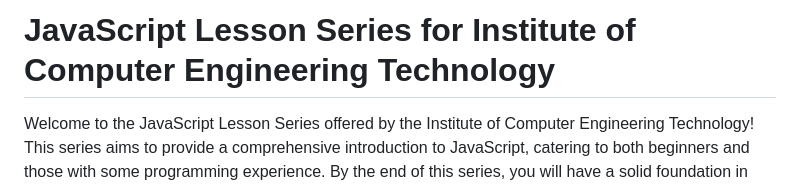
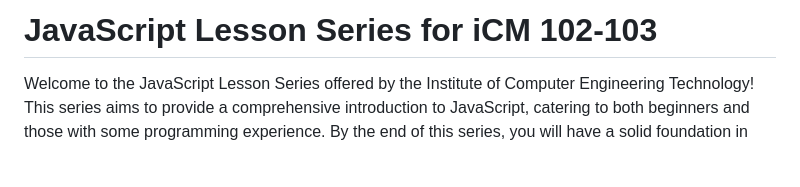
Before and after one commit to IshanLahiru/JavaScript-iCM_102-103, a Markdown page: README.md, the part around the change. Drawn GitHub-style; blank space fills up the shorter version.

```diff
--- a/README.md
+++ b/README.md
@@ -1,4 +1,4 @@
-# JavaScript Lesson Series for Institute of Computer Engineering Technology
+# JavaScript Lesson Series for iCM 102-103
 
 Welcome to the JavaScript Lesson Series offered by the Institute of Computer Engineering Technology! This series aims to provide a comprehensive introduction to JavaScript, catering to both beginners and those with some programming experience. By the end of this series, you will have a solid foundation in JavaScript programming, enabling you to build dynamic and interactive web applications.
 
```
